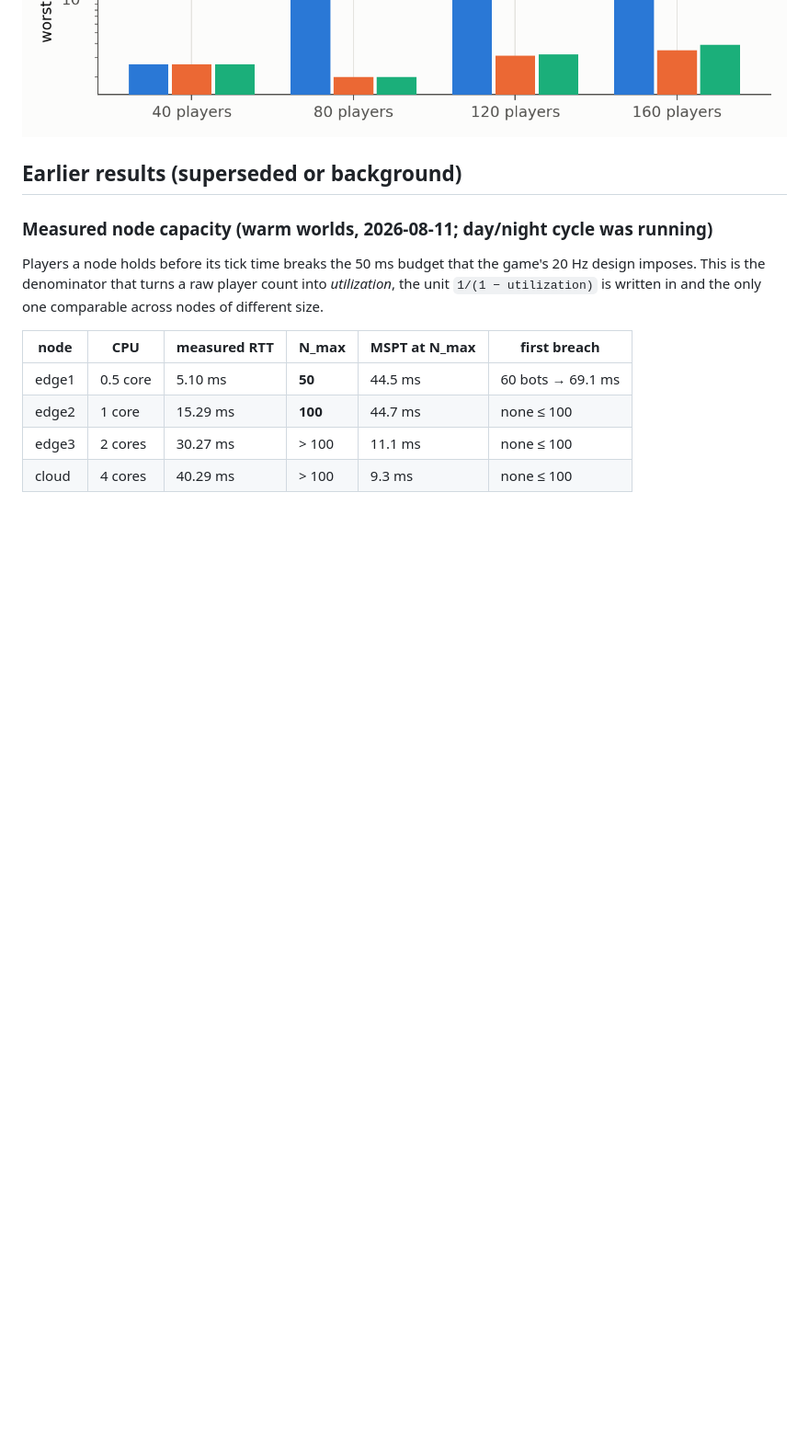
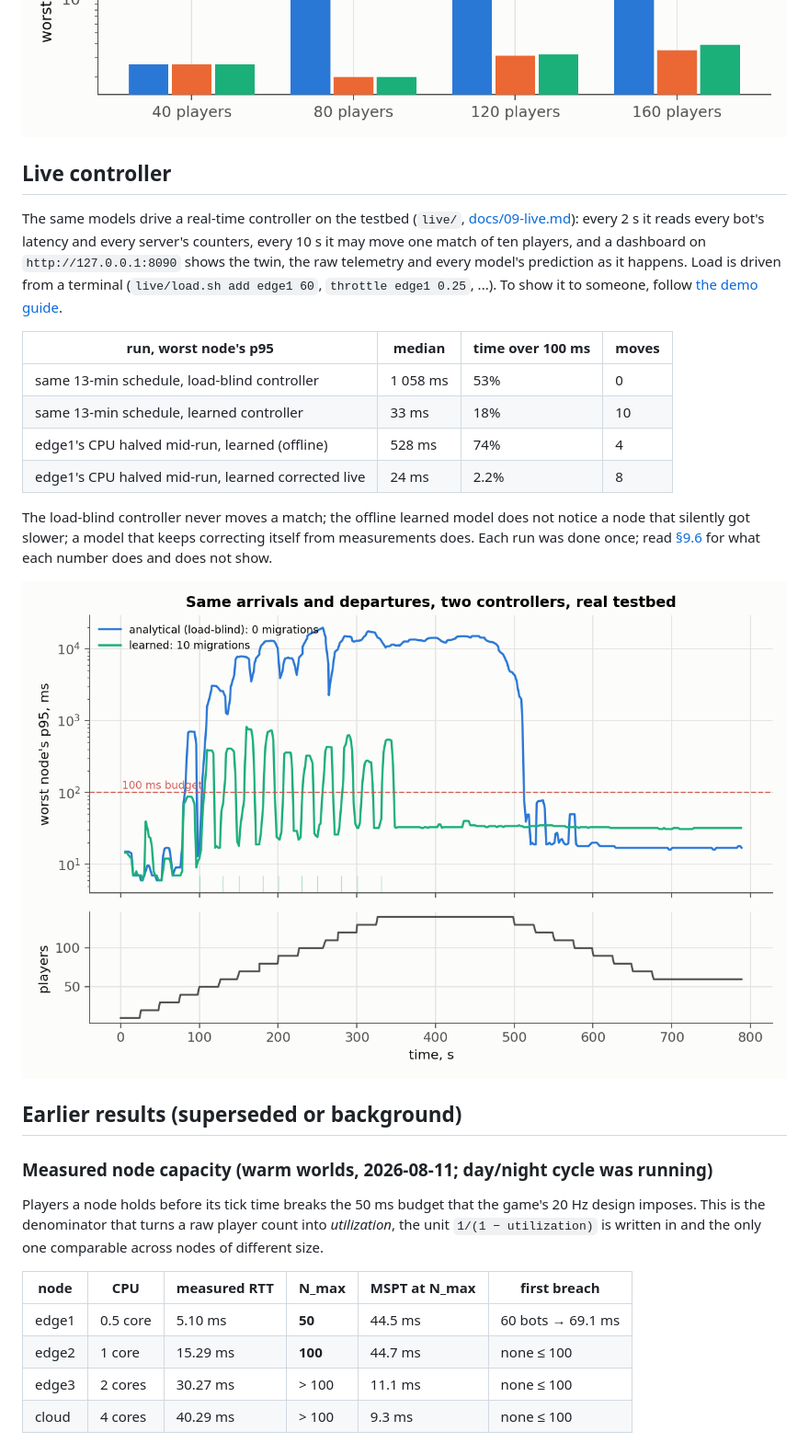
Before and after one commit to ankamteja/latency-aware-edge-game-placement, a Markdown page: README.md, the part around the change. Shown at 92% size. Drawn GitHub-style; blank space fills up the shorter version.

Commit message:
docs: live controller results in the README

```diff
--- a/README.md
+++ b/README.md
@@ -182,6 +182,30 @@ better than a correctly fitted closed form. One host, three replicates, capaciti
 ![measured p95 per node vs the load-blind model](figures/fig1_p95_vs_players.png)
 ![each model's placement, deployed and measured](figures/fig5_deployments.png)
 
+## Live controller
+
+The same models drive a real-time controller on the testbed (`live/`,
+[docs/09-live.md](docs/09-live.md)): every 2 s it reads every bot's latency
+and every server's counters, every 10 s it may move one match of ten players,
+and a dashboard on `http://127.0.0.1:8090` shows the twin, the raw telemetry
+and every model's prediction as it happens. Load is driven from a terminal
+(`live/load.sh add edge1 60`, `throttle edge1 0.25`, ...). To show it to
+someone, follow [the demo guide](docs/demo-guide/guide.pdf).
+
+| run, worst node's p95 | median | time over 100 ms | moves |
+|---|---|---|---|
+| same 13-min schedule, load-blind controller | 1 058 ms | 53% | 0 |
+| same 13-min schedule, learned controller | 33 ms | 18% | 10 |
+| edge1's CPU halved mid-run, learned (offline) | 528 ms | 74% | 4 |
+| edge1's CPU halved mid-run, learned corrected live | 24 ms | 2.2% | 8 |
+
+The load-blind controller never moves a match; the offline learned model does
+not notice a node that silently got slower; a model that keeps correcting
+itself from measurements does. Each run was done once; read
+[§9.6](docs/09-live.md) for what each number does and does not show.
+
+![the same schedule under each controller](figures/fig6_live_ab.png)
+
 ## Earlier results (superseded or background)
 
 ### Measured node capacity (warm worlds, 2026-08-11; day/night cycle was running)
```
